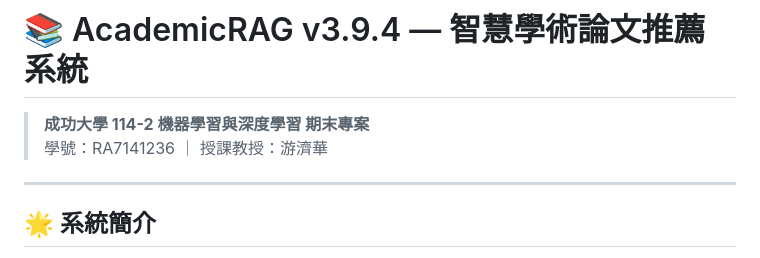
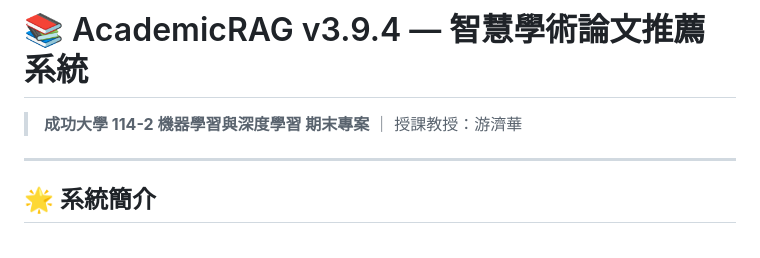
Before and after one commit to Gagura1236/AcademicRAG-ML-DL-Project, a Markdown page: README.md, the part around the change. Drawn GitHub-style.

Commit message:
docs: remove student ID from README

```diff
--- a/README.md
+++ b/README.md
@@ -1,7 +1,7 @@
 # 📚 AcademicRAG v3.9.4 — 智慧學術論文推薦系統
 
-> **成功大學 114-2 機器學習與深度學習 期末專案**
-> 學號：RA7141236 ｜ 授課教授：游濟華
+> **成功大學 114-2 機器學習與深度學習 期末專案** ｜ 授課教授：游濟華
+
 
 ---
 
```
